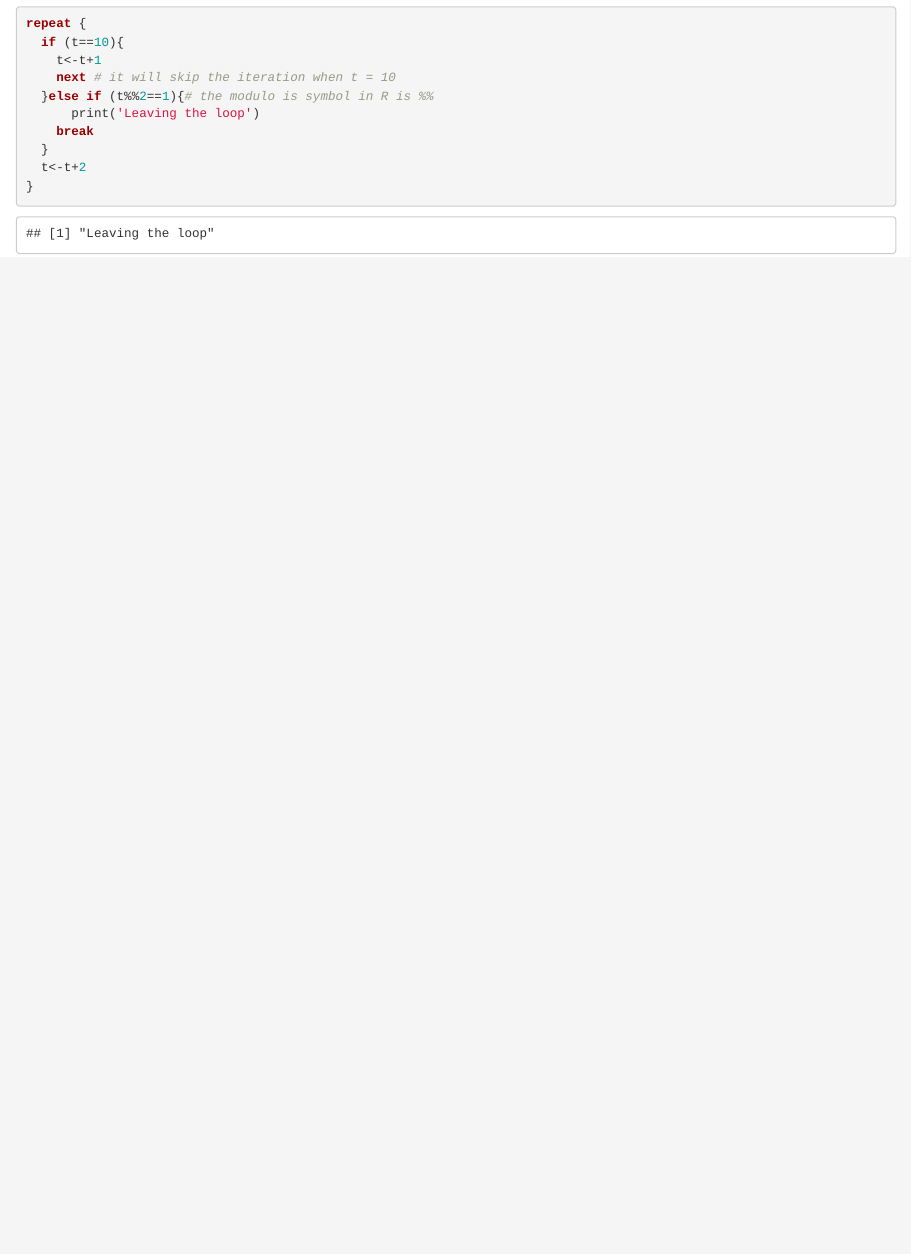
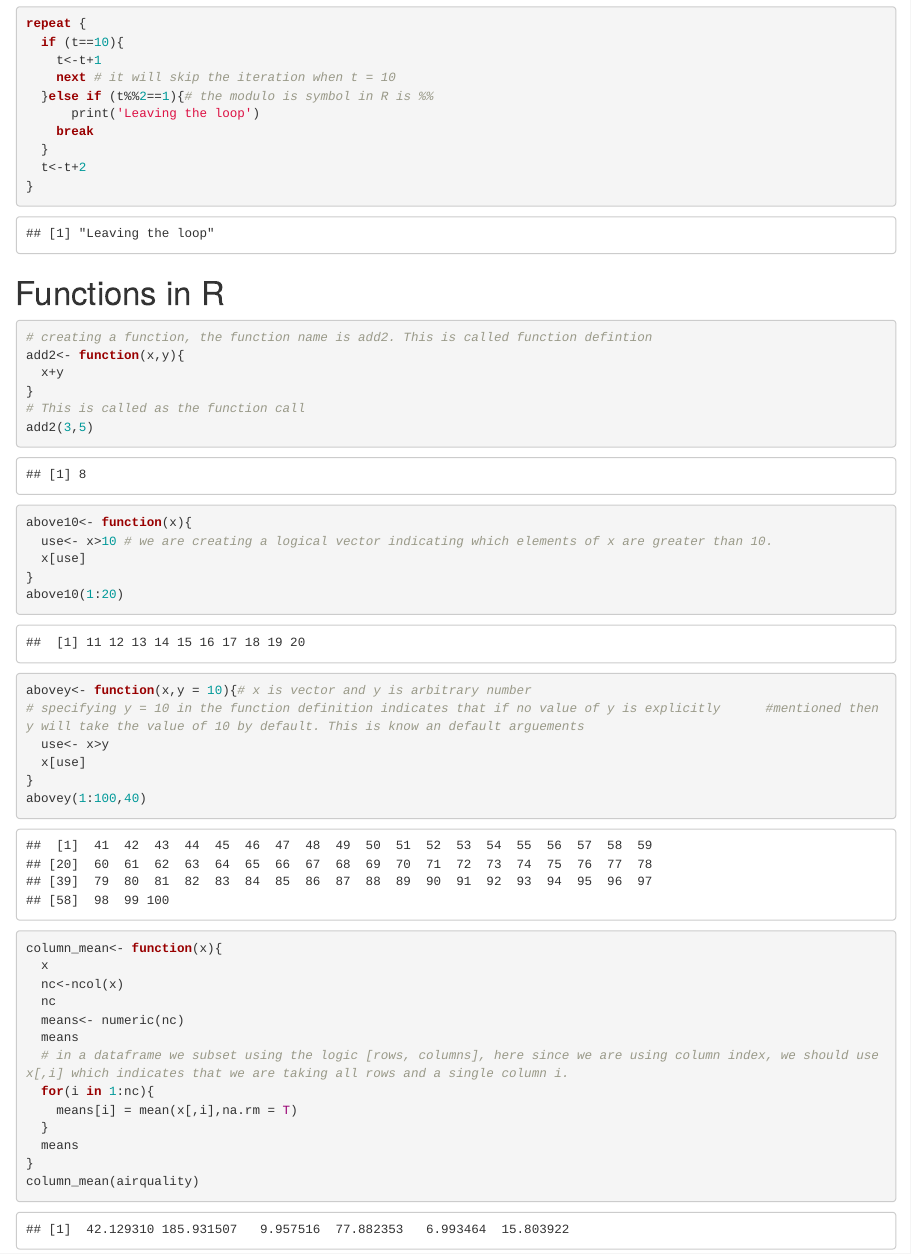
Before and after one commit to Avinash-Atchyutuni/R-Codes, an R Markdown document (Basics_of_R.Rmd): the page in a window 1100 px wide, from 9400 px down. Rendered offline with R 4.5, knitr and Pandoc, with nearby package versions.

Commit message:
added notes on functions.

````diff
--- a/Basics_of_R.Rmd
+++ b/Basics_of_R.Rmd
@@ -444,3 +444,43 @@ repeat {
   t<-t+2
 }
 ```
+
+# Functions in R
+
+```{r}
+# creating a function, the function name is add2. This is called function defintion
+add2<- function(x,y){
+  x+y
+}
+# This is called as the function call
+add2(3,5)
+
+above10<- function(x){
+  use<- x>10 # we are creating a logical vector indicating which elements of x are greater than 10.
+  x[use]
+}
+above10(1:20)
+
+abovey<- function(x,y = 10){# x is vector and y is arbitrary number
+# specifying y = 10 in the function definition indicates that if no value of y is explicitly      #mentioned then y will take the value of 10 by default. This is know an default arguements
+  use<- x>y
+  x[use]
+}
+abovey(1:100,40)
+
+
+column_mean<- function(x){
+  x
+  nc<-ncol(x)
+  nc
+  means<- numeric(nc)
+  means
+  # in a dataframe we subset using the logic [rows, columns], here since we are using column index, we should use x[,i] which indicates that we are taking all rows and a single column i.
+  for(i in 1:nc){
+    means[i] = mean(x[,i],na.rm = T)
+  }
+  means
+}
+column_mean(airquality)
+
+```
````
